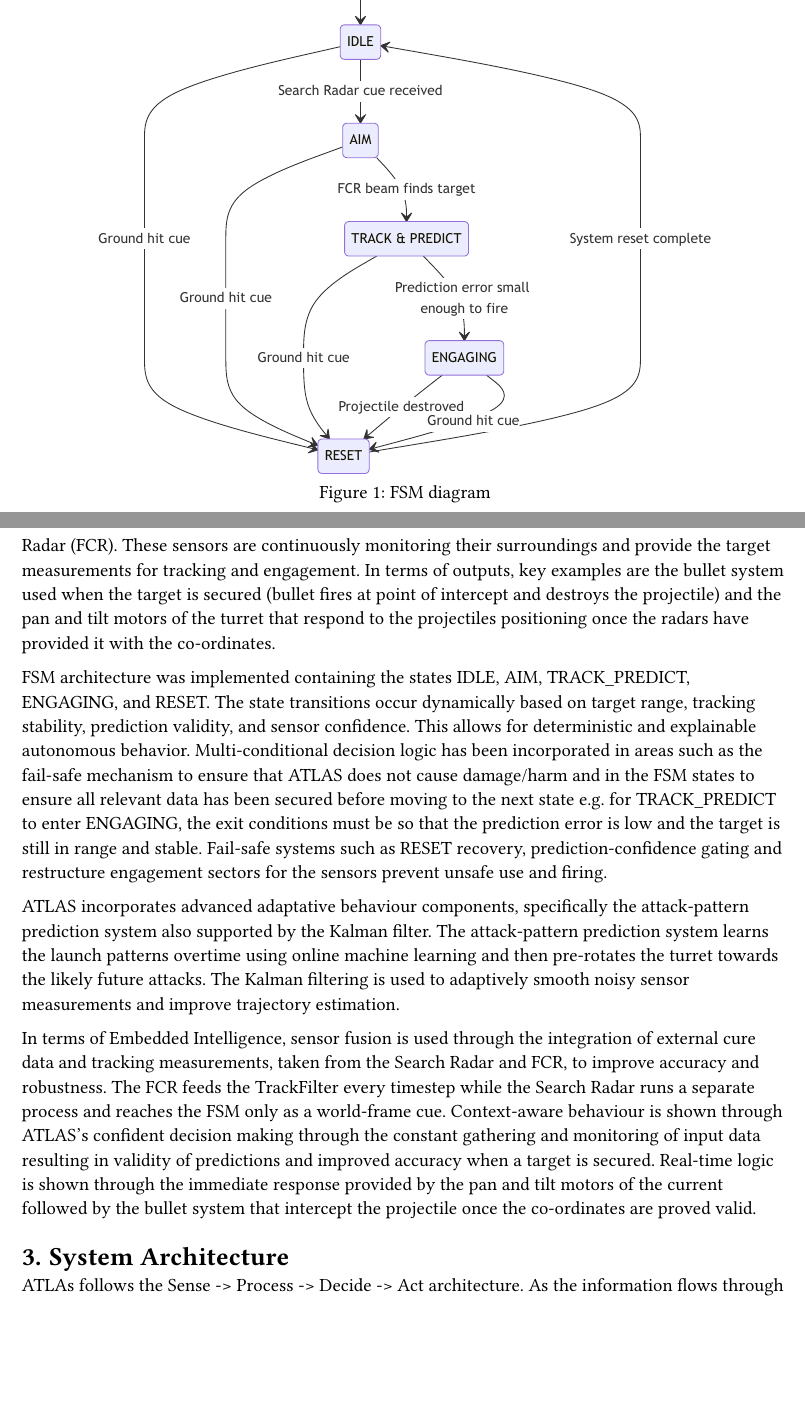
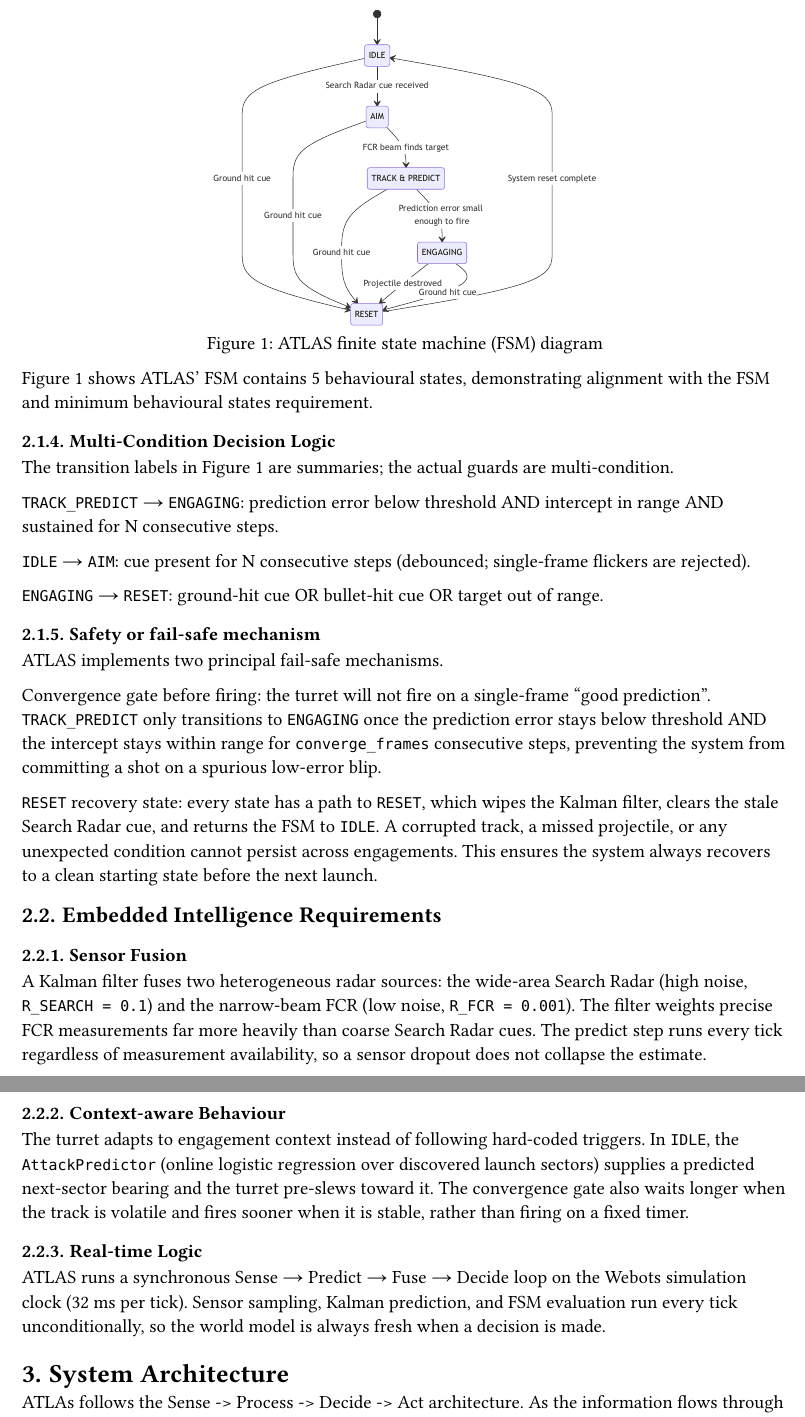
Before and after one commit to alpasahai/programming_robotics_project, a Typst document (report/main.typ, which reads report/2-technical-requirements-compliance.typ): two parts of pages 4 and 5 of 9 before the commit and two parts of pages 5 and 6 of 9 after it, joined at a grey line, cut so that both start at the same text, the shorter picture padded with empty space. The pictures show the PDF file report/main.pdf that the author committed with the source.

Commit message:
report: edit technical requirements section

```diff
--- a/report/2-technical-requirements-compliance.typ
+++ b/report/2-technical-requirements-compliance.typ
@@ -10,6 +6,0 @@ terms of inputs, ATLAS uses the perception of sources provided by the wide-area
-Radar and the narrow-beam Fire Control Radar (FCR). These sensors are continuously
-monitoring their surroundings and provide the target measurements for tracking and
-engagement. In terms of outputs, key examples are the bullet system used when the target
-is secured (bullet fires at point of intercept and destroys the projectile) and the pan
-and tilt motors of the turret that respond to the projectiles positioning once the
-radars have provided it with the co-ordinates.
@@ -17,11 +19 @@ radars have provided it with the co-ordinates.
 
-FSM architecture was implemented containing the states IDLE, AIM, TRACK_PREDICT,
-ENGAGING, and RESET. The state transitions occur dynamically based on target range,
-tracking stability, prediction validity, and sensor confidence. This allows for
-deterministic and explainable autonomous behavior. Multi-conditional decision logic has
-been incorporated in areas such as the fail-safe mechanism to ensure that ATLAS does not
-cause damage/harm and in the FSM states to ensure all relevant data has been secured
-before moving to the next state e.g. for TRACK_PREDICT to enter ENGAGING, the exit
-conditions must be so that the prediction error is low and the target is still in range
-and stable. Fail-safe systems such as RESET recovery, prediction-confidence gating and
-restructure engagement sectors for the sensors prevent unsafe use and firing.
@@ -28 +23,2 @@ restructure engagement sectors for the sensors prevent unsafe use and firing.
 
+=== Outputs
@@ -29,17 +29,55 @@ restructure engagement sectors for the sensors prevent unsafe use and firing.
 
-ATLAS incorporates advanced adaptative behaviour components, specifically the
-attack-pattern prediction system also supported by the Kalman filter. The attack-pattern
-prediction system learns the launch patterns overtime using online machine learning and
-then pre-rotates the turret towards the likely future attacks. The Kalman filtering is
-used to adaptively smooth noisy sensor measurements and improve trajectory estimation.
+=== FSM and Behavioural States
+#figure(
+  image("fsm.pdf", width: 50%),
+  caption: [ATLAS finite state machine (FSM) diagram],
+) <FSM>
+@FSM shows ATLAS' FSM contains 5 behavioural states, demonstrating alignment with the
+FSM and minimum behavioural states requirement.
 
+=== Multi-Condition Decision Logic
+The transition labels in @FSM are summaries; the actual guards are multi-condition.
 
-In terms of Embedded Intelligence, sensor fusion is used through the integration of
-external cure data and tracking measurements, taken from the Search Radar and FCR, to
-improve accuracy and robustness. The FCR feeds the TrackFilter every timestep while the
-Search Radar runs a separate process and reaches the FSM only as a world-frame cue.
-Context-aware behaviour is shown through ATLAS’s confident decision making through the
-constant gathering and monitoring of input data resulting in validity of predictions and
-improved accuracy when a target is secured. Real-time logic is shown through the
-immediate response provided by the pan and tilt motors of the current followed by the
-bullet system that intercept the projectile once the co-ordinates are proved valid.
+`TRACK_PREDICT` → `ENGAGING`: prediction error below threshold AND intercept in range
+AND sustained for N consecutive steps.
+
+`IDLE` → `AIM`: cue present for N consecutive steps (debounced; single-frame flickers
+are rejected).
+
+`ENGAGING` → `RESET`: ground-hit cue OR bullet-hit cue OR target out of range.
+
+=== Safety or fail-safe mechanism
+// TODO: update thsi with the anti-friendly fire mechanism
+ATLAS implements two principal fail-safe mechanisms.
+
+Convergence gate before firing: the turret will not fire on a single-frame "good
+prediction". `TRACK_PREDICT` only transitions to `ENGAGING` once the prediction error
+stays below threshold AND the intercept stays within range for `converge_frames`
+consecutive steps, preventing the system from committing a shot on a spurious low-error
+blip.
+
+`RESET` recovery state: every state has a path to `RESET`, which wipes the Kalman
+filter, clears the stale Search Radar cue, and returns the FSM to `IDLE`. A corrupted
+track, a missed projectile, or any unexpected condition cannot persist across
+engagements. This ensures the system always recovers to a clean starting state before
+the next launch.
+
+== Embedded Intelligence Requirements
+=== Sensor Fusion
+A Kalman filter fuses two heterogeneous radar sources: the wide-area Search Radar (high
+noise, `R_SEARCH = 0.1`) and the narrow-beam FCR (low noise, `R_FCR = 0.001`). The
+filter weights precise FCR measurements far more heavily than coarse Search Radar cues.
+The predict step runs every tick regardless of measurement availability, so a sensor
+dropout does not collapse the estimate.
+
+=== Context-aware Behaviour
+The turret adapts to engagement context instead of following hard-coded triggers. In
+`IDLE`, the `AttackPredictor` (online logistic regression over discovered launch
+sectors) supplies a predicted next-sector bearing and the turret pre-slews toward it.
+The convergence gate also waits longer when the track is volatile and fires sooner when
+it is stable, rather than firing on a fixed timer.
+
+=== Real-time Logic
+ATLAS runs a synchronous Sense → Predict → Fuse → Decide loop on the Webots simulation
+clock (32 ms per tick). Sensor sampling, Kalman prediction, and FSM evaluation run every
+tick unconditionally, so the world model is always fresh when a decision is made.
```
Also changed, not shown: report/main.typ (+3 -6 lines), report/main.pdf, report/2-technical-requirements-compliance.typ (21 more changed lines).
